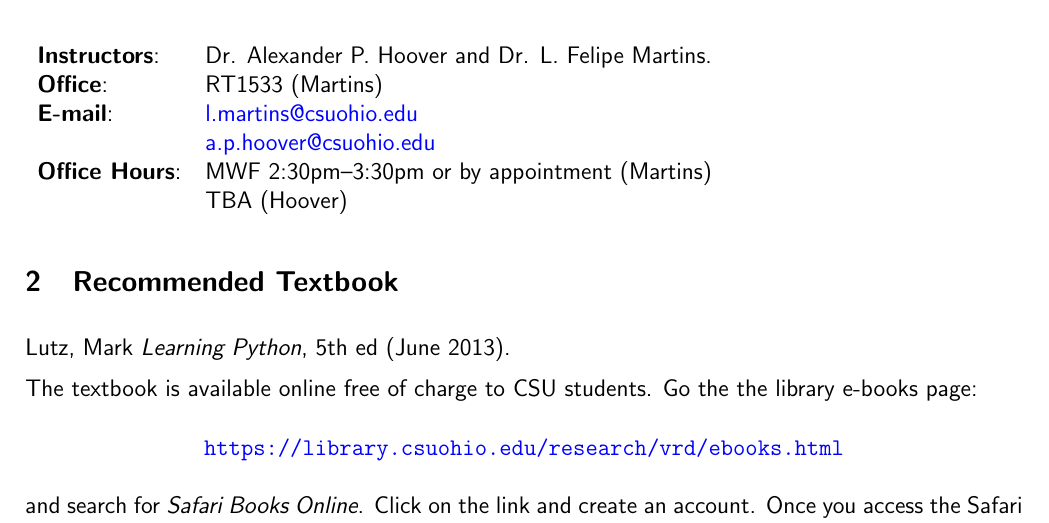
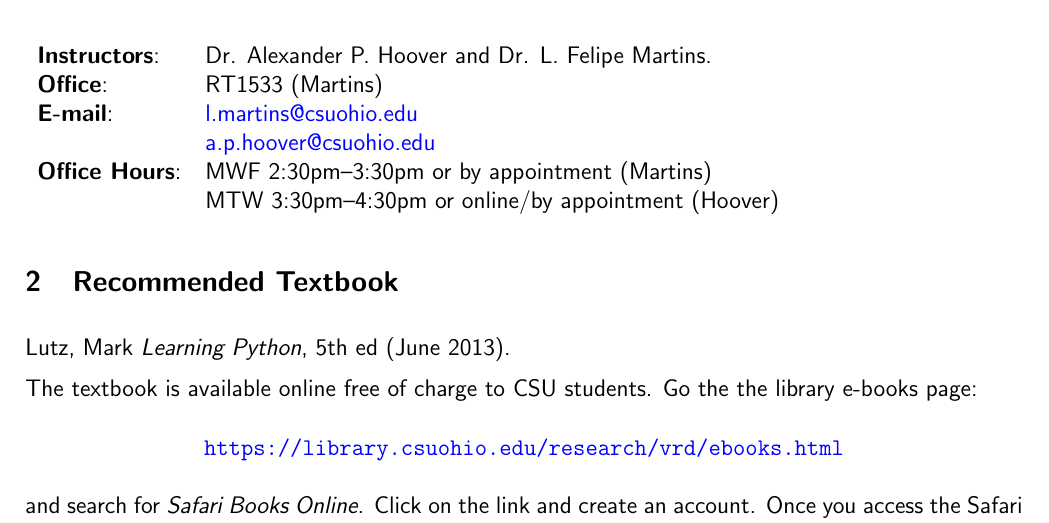
Before and after one commit to lfmartins/introduction-to-computational-mathematics, a LaTeX document (docs/syllabus/syllabus-icmp-fall2022.tex): part of page 1 of 4, cut so that both start at the same text. Compiled offline with pdfLaTeX.

Commit message:
adjusted syllabus

```diff
--- a/docs/syllabus/syllabus-icmp-fall2022.tex
+++ b/docs/syllabus/syllabus-icmp-fall2022.tex
@@ -24,7 +24,7 @@ Fall 2022: August 29 -- December 17
 \textbf{E-mail}: &  \href{mailto:l.martins@csuohio.edu}{l.martins@csuohio.edu}\\
                  &  \href{mailto:a.p.hoover@csuohio.edu}{a.p.hoover@csuohio.edu}\\
 \textbf{Office Hours}: & MWF 2:30pm--3:30pm or by appointment (Martins)\\
-                       & TBA (Hoover) \\
+                       & MTW 3:30pm--4:30pm or online/by appointment (Hoover) \\
 %\textbf{}: &  \\
 \end{tabular}
 
```
Also changed, not shown: docs/syllabus/syllabus-icmp-fall2022.pdf.
